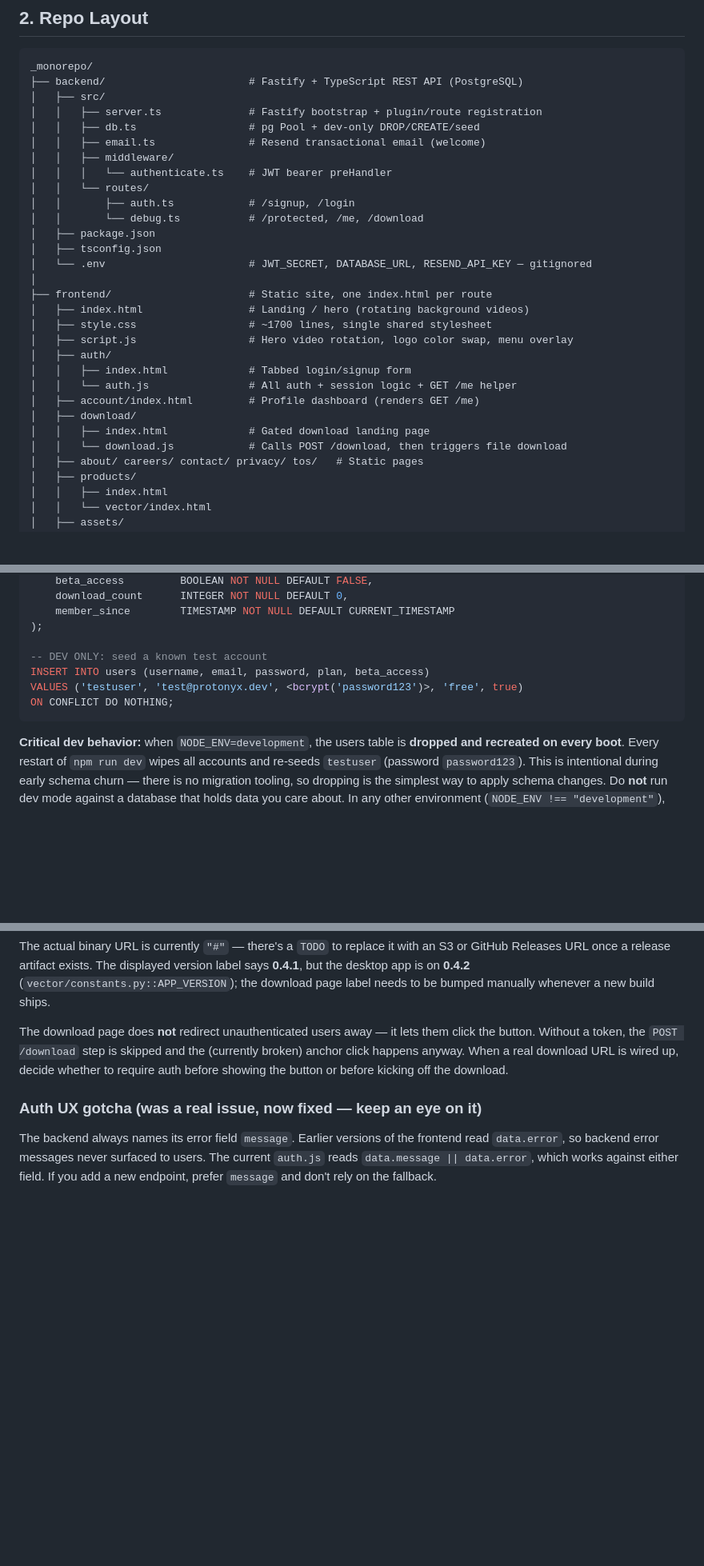
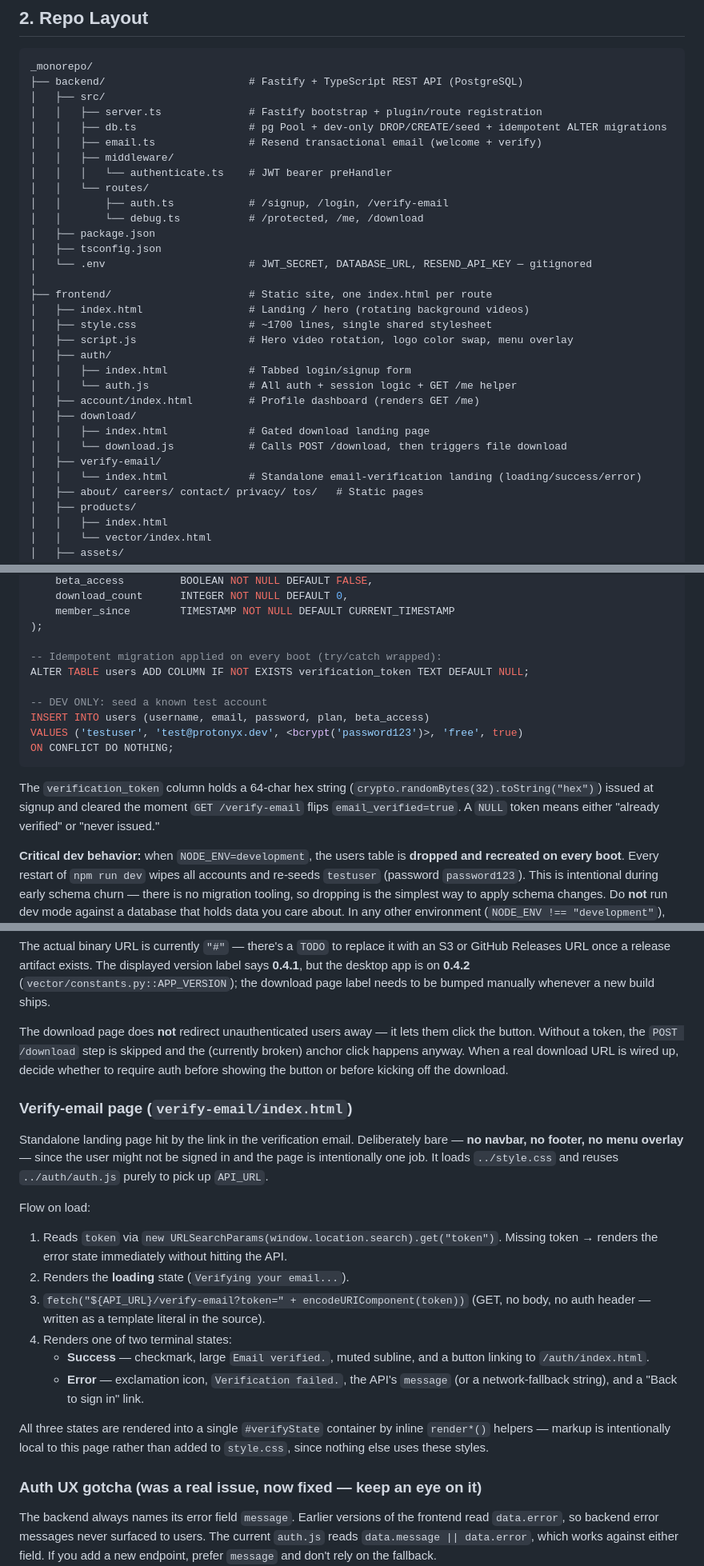
Before and after one commit to Matthew-Goley/protonyx-monorepo, a Markdown page: CLAUDE.md, 3 parts joined by grey strips. Shown at 80% size. Rendered like a GitHub page; blank space fills up the shorter version.

````diff
--- a/CLAUDE.md
+++ b/CLAUDE.md
@@ -29,12 +31,12 @@ _monorepo/
 ├── backend/                       # Fastify + TypeScript REST API (PostgreSQL)
 │   ├── src/
 │   │   ├── server.ts              # Fastify bootstrap + plugin/route registration
-│   │   ├── db.ts                  # pg Pool + dev-only DROP/CREATE/seed
-│   │   ├── email.ts               # Resend transactional email (welcome)
+│   │   ├── db.ts                  # pg Pool + dev-only DROP/CREATE/seed + idempotent ALTER migrations
+│   │   ├── email.ts               # Resend transactional email (welcome + verify)
 │   │   ├── middleware/
 │   │   │   └── authenticate.ts    # JWT bearer preHandler
 │   │   └── routes/
-│   │       ├── auth.ts            # /signup, /login
+│   │       ├── auth.ts            # /signup, /login, /verify-email
 │   │       └── debug.ts           # /protected, /me, /download
 │   ├── package.json
 │   ├── tsconfig.json
@@ -51,6 +53,8 @@ _monorepo/
 │   ├── download/
 │   │   ├── index.html             # Gated download landing page
 │   │   └── download.js            # Calls POST /download, then triggers file download
+│   ├── verify-email/
+│   │   └── index.html             # Standalone email-verification landing (loading/success/error)
 │   ├── about/ careers/ contact/ privacy/ tos/   # Static pages
 │   ├── products/
 │   │   ├── index.html
@@ -175,11 +179,16 @@ CREATE TABLE IF NOT EXISTS users (
     member_since        TIMESTAMP NOT NULL DEFAULT CURRENT_TIMESTAMP
 );
 
+-- Idempotent migration applied on every boot (try/catch wrapped):
+ALTER TABLE users ADD COLUMN IF NOT EXISTS verification_token TEXT DEFAULT NULL;
+
 -- DEV ONLY: seed a known test account
 INSERT INTO users (username, email, password, plan, beta_access)
 VALUES ('testuser', 'test@protonyx.dev', <bcrypt('password123')>, 'free', true)
 ON CONFLICT DO NOTHING;
 ```
+
+The `verification_token` column holds a 64-char hex string (`crypto.randomBytes(32).toString("hex")`) issued at signup and cleared the moment `GET /verify-email` flips `email_verified=true`. A `NULL` token means either "already verified" or "never issued."
 
 **Critical dev behavior:** when `NODE_ENV=development`, the users table is **dropped and recreated on every boot**. Every restart of `npm run dev` wipes all accounts and re-seeds `testuser` (password `password123`). This is intentional during early schema churn — there is no migration tooling, so dropping is the simplest way to apply schema changes. Do **not** run dev mode against a database that holds data you care about. In any other environment (`NODE_ENV !== "development"`), the `DROP` and seed are skipped and `CREATE TABLE IF NOT EXISTS` runs as normal.
 
@@ -354,6 +374,21 @@ A gated landing page with a single "Download Vector" CTA. When clicked:
 The actual binary URL is currently `"#"` — there's a `TODO` to replace it with an S3 or GitHub Releases URL once a release artifact exists. The displayed version label says **0.4.1**, but the desktop app is on **0.4.2** (`vector/constants.py::APP_VERSION`); the download page label needs to be bumped manually whenever a new build ships.
 
 The download page does **not** redirect unauthenticated users away — it lets them click the button. Without a token, the `POST /download` step is skipped and the (currently broken) anchor click happens anyway. When a real download URL is wired up, decide whether to require auth before showing the button or before kicking off the download.
+
+### Verify-email page (`verify-email/index.html`)
+
+Standalone landing page hit by the link in the verification email. Deliberately bare — **no navbar, no footer, no menu overlay** — since the user might not be signed in and the page is intentionally one job. It loads `../style.css` and reuses `../auth/auth.js` purely to pick up `API_URL`.
+
+Flow on load:
+
+1. Reads `token` via `new URLSearchParams(window.location.search).get("token")`. Missing token → renders the error state immediately without hitting the API.
+2. Renders the **loading** state (`Verifying your email...`).
+3. `fetch("${API_URL}/verify-email?token=" + encodeURIComponent(token))` (GET, no body, no auth header — written as a template literal in the source).
+4. Renders one of two terminal states:
+   - **Success** — checkmark, large `Email verified.`, muted subline, and a button linking to `/auth/index.html`.
+   - **Error** — exclamation icon, `Verification failed.`, the API's `message` (or a network-fallback string), and a "Back to sign in" link.
+
+All three states are rendered into a single `#verifyState` container by inline `render*()` helpers — markup is intentionally local to this page rather than added to `style.css`, since nothing else uses these styles.
 
 ### Auth UX gotcha (was a real issue, now fixed — keep an eye on it)
 
````
Also changed, not shown: other parts of CLAUDE.md (+24 -6 lines).
